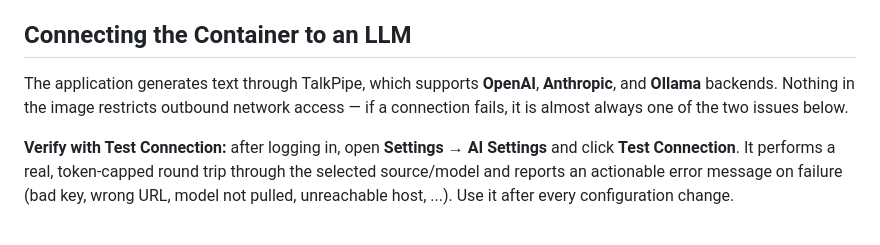
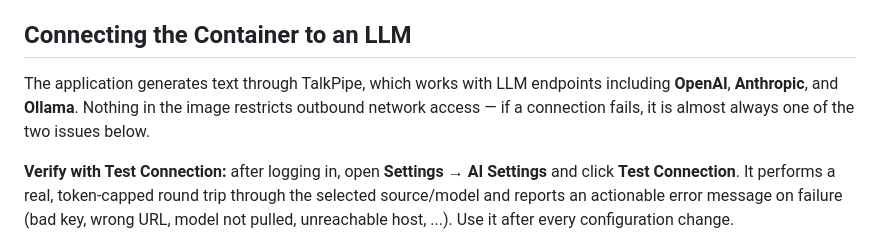
Before and after one commit to sandialabs/talkpipe-writing-assistant, a Markdown page: CONTAINER_DEPLOYMENT.md, the part around the change. GitHub-like rendering.

```diff
--- a/CONTAINER_DEPLOYMENT.md
+++ b/CONTAINER_DEPLOYMENT.md
@@ -117,8 +117,8 @@ container with **Ctrl+C** in that terminal.
 
 ## Connecting the Container to an LLM
 
-The application generates text through TalkPipe, which supports **OpenAI**,
-**Anthropic**, and **Ollama** backends. Nothing in the image restricts
+The application generates text through TalkPipe, which works with LLM
+endpoints including **OpenAI**, **Anthropic**, and **Ollama**. Nothing in the image restricts
 outbound network access — if a connection fails, it is almost always one of
 the two issues below.
 
```
Also changed, not shown: CHANGELOG.md (+1 -0 lines), README.md (+11 -10 lines).
